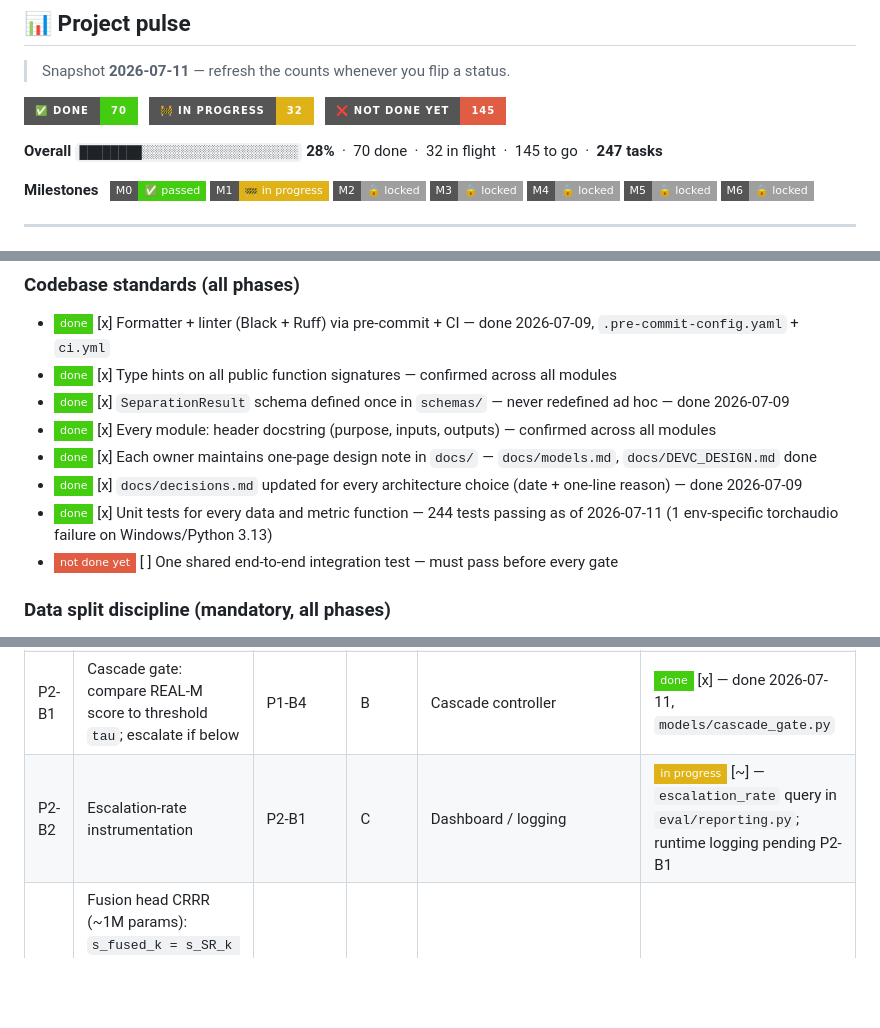
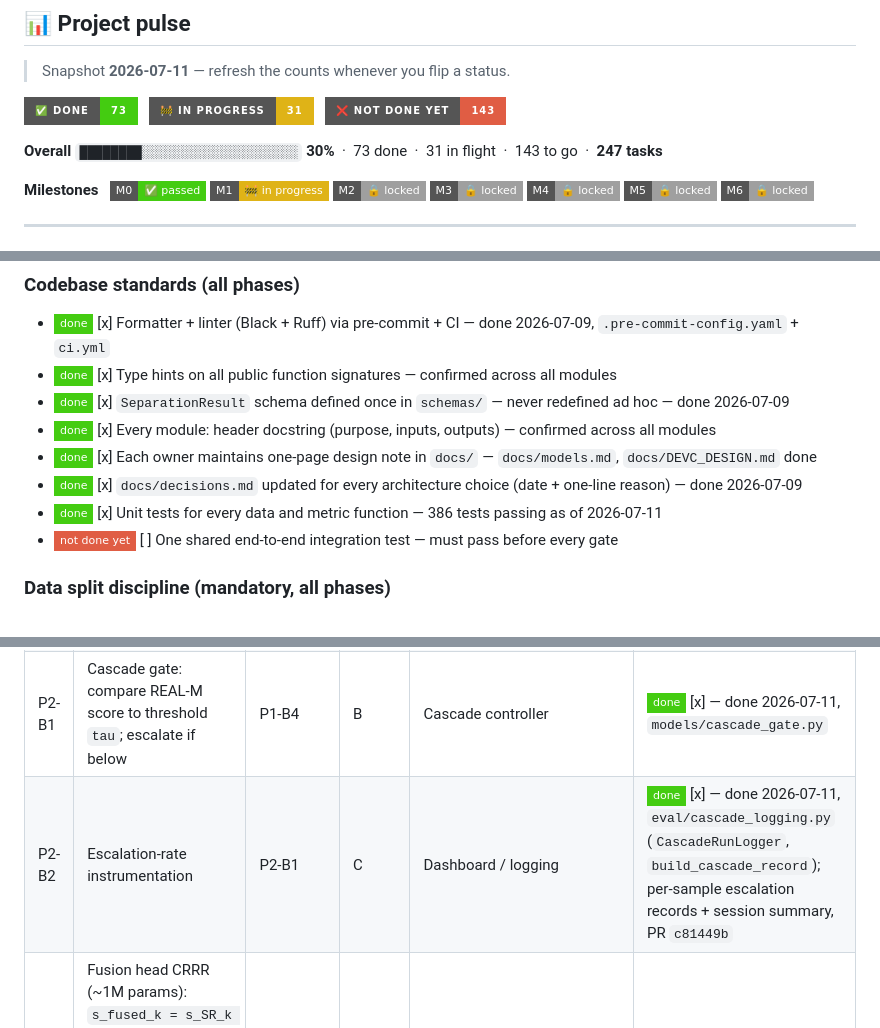
Before and after one commit to TECHSCHOLAR777/SINGLE-CHANNEL-SPEECH-SEPARATION-PROJECT, a Markdown page: README.md, 3 parts joined by grey strips. Rendered like a GitHub page; badges without logos; blank space fills up the shorter version.

Commit message:
docs: sync tracker with master — tick P2-B2, P2-INT2, P3-INT1 done
Three tasks completed in c81449b were missed during merge:
- P2-B2: eval/cascade_logging.py (CascadeRunLogger)
- P2-INT2: tests/test_e2e_forward.py (E2E integration test)
- P3-INT1: models/count_coordinator.py (SpeakerCountCoordinator)
Also: dashboard 70→73 done, test count 244→386.

```diff
--- a/README.md
+++ b/README.md
@@ -10,13 +10,13 @@
 
 > Snapshot **2026-07-11** — refresh the counts whenever you flip a status.
 
-![Done](https://img.shields.io/badge/✅_done-70-brightgreen?style=for-the-badge)
+![Done](https://img.shields.io/badge/✅_done-73-brightgreen?style=for-the-badge)
 &nbsp;
-![In progress](https://img.shields.io/badge/🚧_in_progress-32-yellow?style=for-the-badge)
+![In progress](https://img.shields.io/badge/🚧_in_progress-31-yellow?style=for-the-badge)
 &nbsp;
-![Not done yet](https://img.shields.io/badge/❌_not_done_yet-145-red?style=for-the-badge)
+![Not done yet](https://img.shields.io/badge/❌_not_done_yet-143-red?style=for-the-badge)
 
-**Overall** `████████░░░░░░░░░░░░░░░░░░░░` **28%** &nbsp;·&nbsp; 70 done &nbsp;·&nbsp; 32 in flight &nbsp;·&nbsp; 145 to go &nbsp;·&nbsp; **247 tasks**
+**Overall** `████████░░░░░░░░░░░░░░░░░░░░` **30%** &nbsp;·&nbsp; 73 done &nbsp;·&nbsp; 31 in flight &nbsp;·&nbsp; 143 to go &nbsp;·&nbsp; **247 tasks**
 
 **Milestones** &nbsp;
 ![M0](https://img.shields.io/badge/M0-✅_passed-brightgreen?style=flat-square)
@@ -132,7 +132,7 @@ P0 Eval (C) ──┘
 - ![done](https://img.shields.io/badge/done-brightgreen?style=flat-square) [x] Every module: header docstring (purpose, inputs, outputs) — confirmed across all modules
 - ![done](https://img.shields.io/badge/done-brightgreen?style=flat-square) [x] Each owner maintains one-page design note in `docs/` — `docs/models.md`, `docs/DEVC_DESIGN.md` done
 - ![done](https://img.shields.io/badge/done-brightgreen?style=flat-square) [x] `docs/decisions.md` updated for every architecture choice (date + one-line reason) — done 2026-07-09
-- ![done](https://img.shields.io/badge/done-brightgreen?style=flat-square) [x] Unit tests for every data and metric function — 244 tests passing as of 2026-07-11 (1 env-specific torchaudio failure on Windows/Python 3.13)
+- ![done](https://img.shields.io/badge/done-brightgreen?style=flat-square) [x] Unit tests for every data and metric function — 386 tests passing as of 2026-07-11
 - ![not done yet](https://img.shields.io/badge/not_done_yet-red?style=flat-square) [ ] One shared end-to-end integration test — must pass before every gate
 
 ### Data split discipline (mandatory, all phases)
@@ -338,7 +338,7 @@ P0 Eval (C) ──┘
 | P2-C2 | Load-balance auxiliary loss for router | P2-C1 | C | Loss term + collapse monitoring | ![done](https://img.shields.io/badge/done-brightgreen?style=flat-square) [x] — wired in `train/losses.py` CompositeLoss, 2026-07-11 |
 | P2-C3 | Null-expert sparsity loss | P2-C1 | C | Anti-hallucination loss term | ![done](https://img.shields.io/badge/done-brightgreen?style=flat-square) [x] — wired in `train/losses.py` CompositeLoss, 2026-07-11 |
 | P2-B1 | Cascade gate: compare REAL-M score to threshold `tau`; escalate if below | P1-B4 | B | Cascade controller | ![done](https://img.shields.io/badge/done-brightgreen?style=flat-square) [x] — done 2026-07-11, `models/cascade_gate.py` |
-| P2-B2 | Escalation-rate instrumentation | P2-B1 | C | Dashboard / logging | ![in progress](https://img.shields.io/badge/in_progress-yellow?style=flat-square) [~] — `escalation_rate` query in `eval/reporting.py`; runtime logging pending P2-B1 |
+| P2-B2 | Escalation-rate instrumentation | P2-B1 | C | Dashboard / logging | ![done](https://img.shields.io/badge/done-brightgreen?style=flat-square) [x] — done 2026-07-11, `eval/cascade_logging.py` (`CascadeRunLogger`, `build_cascade_record`); per-sample escalation records + session summary, PR `c81449b` |
 | P2-B3 | Fusion head CRRR (~1M params): `s_fused_k = s_SR_k + alpha_k(t) * R_theta`; alpha from confidence, mask entropy, local SI-SDRi proxy, scene weights | M1 alignment | B | `models/fusion.py` | ![done](https://img.shields.io/badge/done-brightgreen?style=flat-square) [x] — done 2026-07-11, `models/fusion.py` |
 | P2-B4 | Residual regularization loss (L2 on fusion correction) | P2-B3 | B | Loss term | ![done](https://img.shields.io/badge/done-brightgreen?style=flat-square) [x] — done 2026-07-11, `train/losses.py` |
 
```
Also changed, not shown: other parts of README.md (+2 -2 lines).
